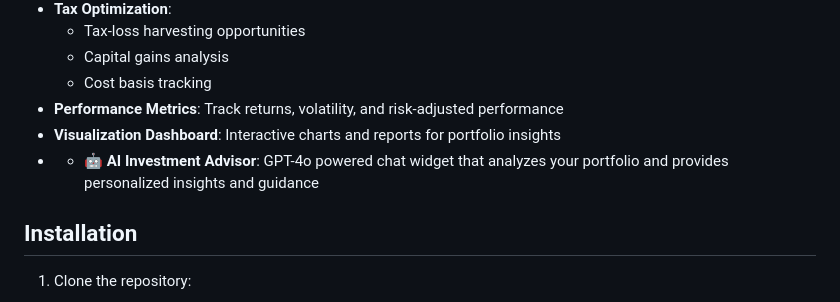
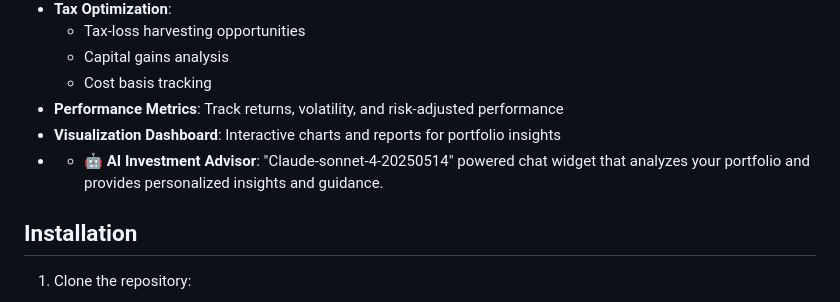
Before and after one commit to subgan-creator/investment-portfolio-analyzer, a Markdown page: README.md, the part around the change. GitHub-like rendering.

```diff
--- a/README.md
+++ b/README.md
@@ -14,8 +14,8 @@ Vision is to enable individual investors be informed about their investments, ri
   - Cost basis tracking
 - **Performance Metrics**: Track returns, volatility, and risk-adjusted performance
 - **Visualization Dashboard**: Interactive charts and reports for portfolio insights
-- - 🤖 **AI Investment Advisor**: GPT-4o powered chat widget that analyzes
-  your portfolio and provides personalized insights and guidance
+- - 🤖 **AI Investment Advisor**: "Claude-sonnet-4-20250514" powered chat widget that analyzes
+  your portfolio and provides personalized insights and guidance.
 
 
 ## Installation
```
